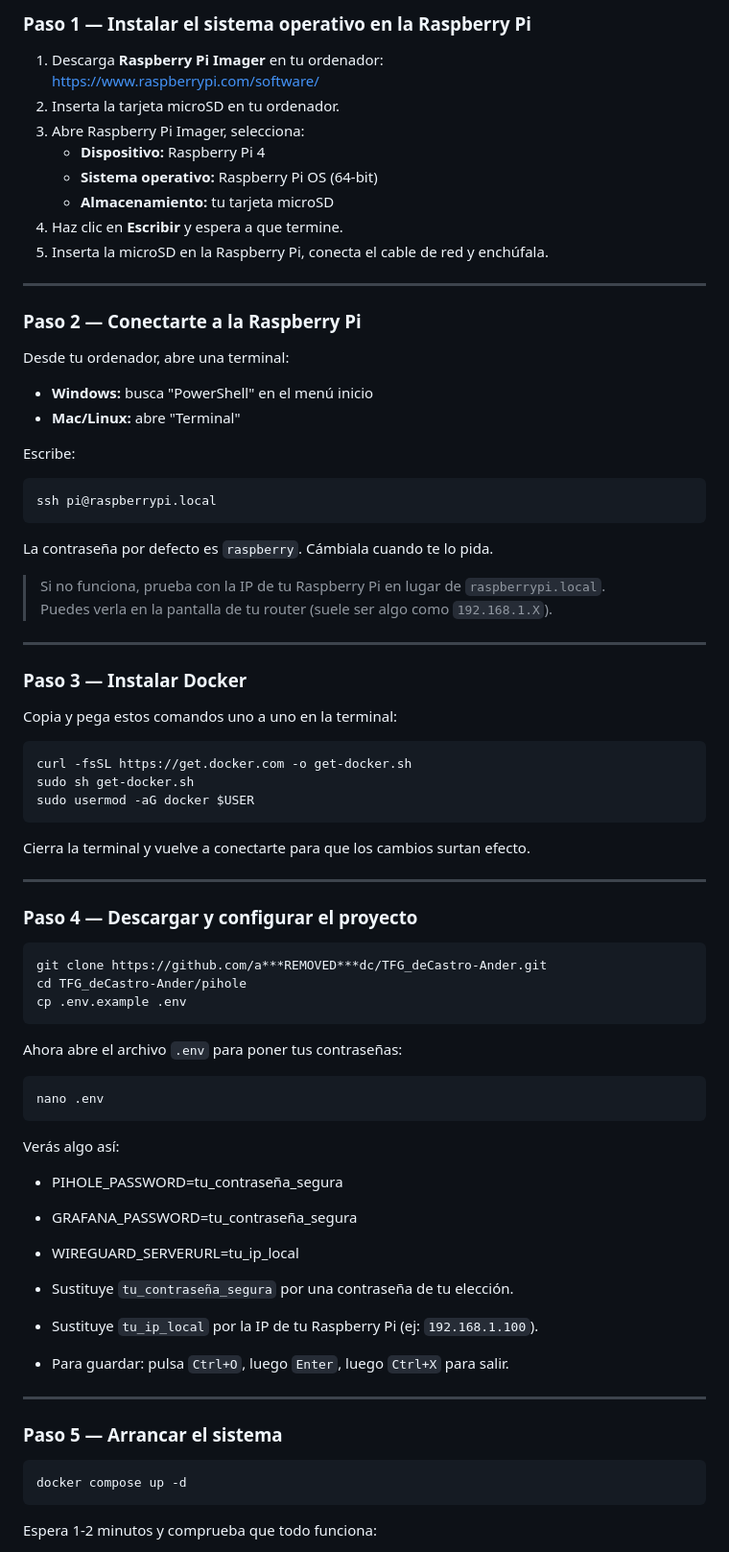
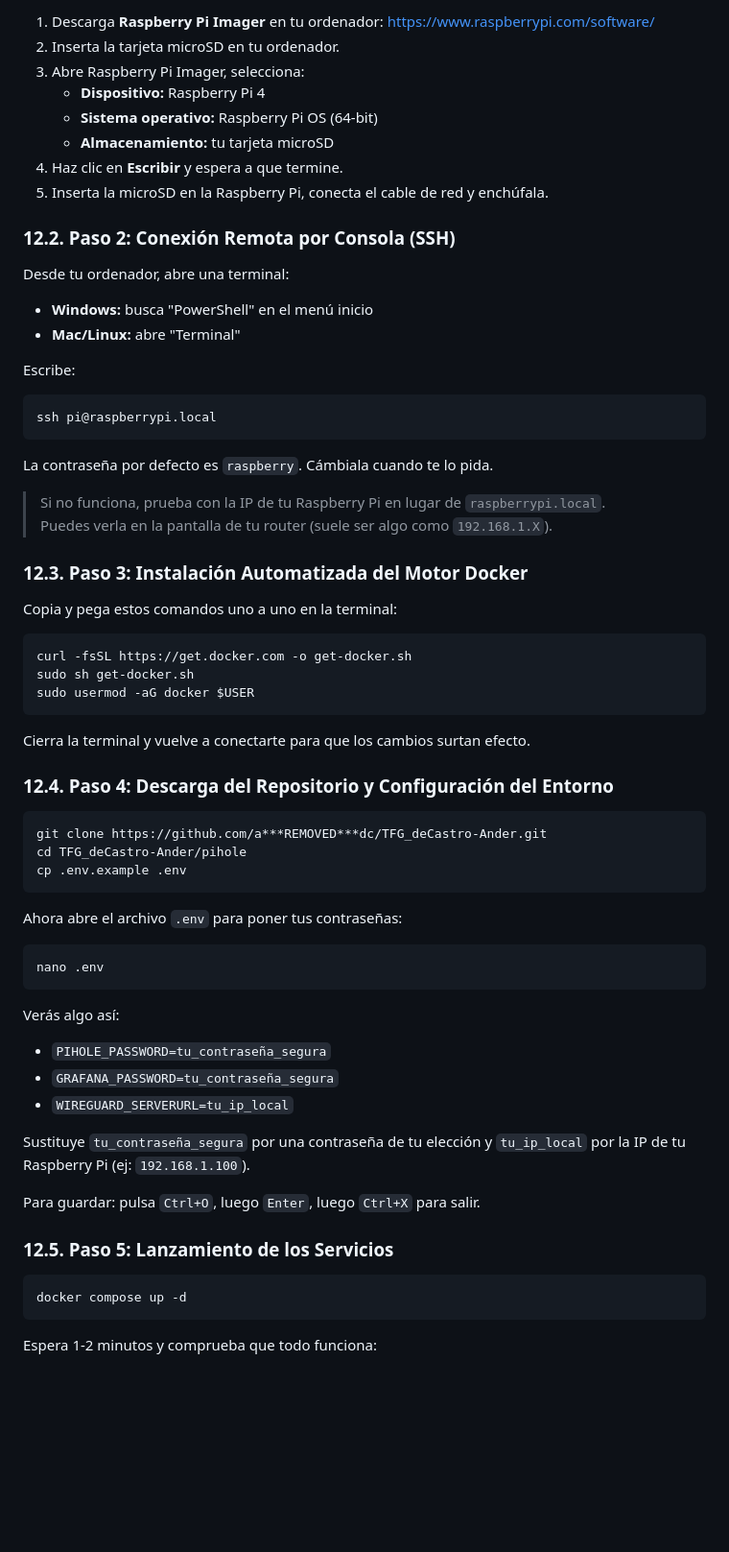
Before and after one commit to aanderdc/TFG_deCastro-Ander, a Markdown page: README.md, the part around one of its changes. Shown at 96% size. Rendered like a GitHub page; blank space fills up the shorter version.

````diff
--- a/README.md
+++ b/README.md
@@ -193,8 +228,5 @@ Sigue los pasos en orden y tendrás el sistema funcionando.
 
-### Paso 1 — Instalar el sistema operativo en la Raspberry Pi
-
-1. Descarga **Raspberry Pi Imager** en tu ordenador:
-   https://www.raspberrypi.com/software/
+1. Descarga **Raspberry Pi Imager** en tu ordenador: https://www.raspberrypi.com/software/
 2. Inserta la tarjeta microSD en tu ordenador.
 3. Abre Raspberry Pi Imager, selecciona:
    - **Dispositivo:** Raspberry Pi 4
@@ -203,9 +235,7 @@ Sigue los pasos en orden y tendrás el sistema funcionando.
 4. Haz clic en **Escribir** y espera a que termine.
 5. Inserta la microSD en la Raspberry Pi, conecta el cable de red y enchúfala.
 
----
-
-### Paso 2 — Conectarte a la Raspberry Pi
+### 12.2. Paso 2: Conexión Remota por Consola (SSH)
 
 Desde tu ordenador, abre una terminal:
 - **Windows:** busca "PowerShell" en el menú inicio
@@ -220,9 +250,7 @@ La contraseña por defecto es `raspberry`. Cámbiala cuando te lo pida.
 > Si no funciona, prueba con la IP de tu Raspberry Pi en lugar de `raspberrypi.local`.
 > Puedes verla en la pantalla de tu router (suele ser algo como `192.168.1.X`).
 
----
-
-### Paso 3 — Instalar Docker
+### 12.3. Paso 3: Instalación Automatizada del Motor Docker
 
 Copia y pega estos comandos uno a uno en la terminal:
 
@@ -234,9 +262,7 @@ sudo usermod -aG docker $USER
 
 Cierra la terminal y vuelve a conectarte para que los cambios surtan efecto.
 
----
-
-### Paso 4 — Descargar y configurar el proyecto
+### 12.4. Paso 4: Descarga del Repositorio y Configuración del Entorno
 
 ```bash
 git clone https://github.com/a***REMOVED***dc/TFG_deCastro-Ander.git
@@ -252,17 +278,15 @@ nano .env
 
 Verás algo así:
 
-- PIHOLE_PASSWORD=tu_contraseña_segura
-- GRAFANA_PASSWORD=tu_contraseña_segura
-- WIREGUARD_SERVERURL=tu_ip_local
+- `PIHOLE_PASSWORD=tu_contraseña_segura`
+- `GRAFANA_PASSWORD=tu_contraseña_segura`
+- `WIREGUARD_SERVERURL=tu_ip_local`
 
-- Sustituye `tu_contraseña_segura` por una contraseña de tu elección.
-- Sustituye `tu_ip_local` por la IP de tu Raspberry Pi (ej: `192.168.1.100`).
-- Para guardar: pulsa `Ctrl+O`, luego `Enter`, luego `Ctrl+X` para salir.
+Sustituye `tu_contraseña_segura` por una contraseña de tu elección y `tu_ip_local` por la IP de tu Raspberry Pi (ej: `192.168.1.100`).
 
----
+Para guardar: pulsa `Ctrl+O`, luego `Enter`, luego `Ctrl+X` para salir.
 
-### Paso 5 — Arrancar el sistema
+### 12.5. Paso 5: Lanzamiento de los Servicios
 
 ```bash
 docker compose up -d
````
Also changed, not shown: other parts of README.md (+66 -35 lines).
